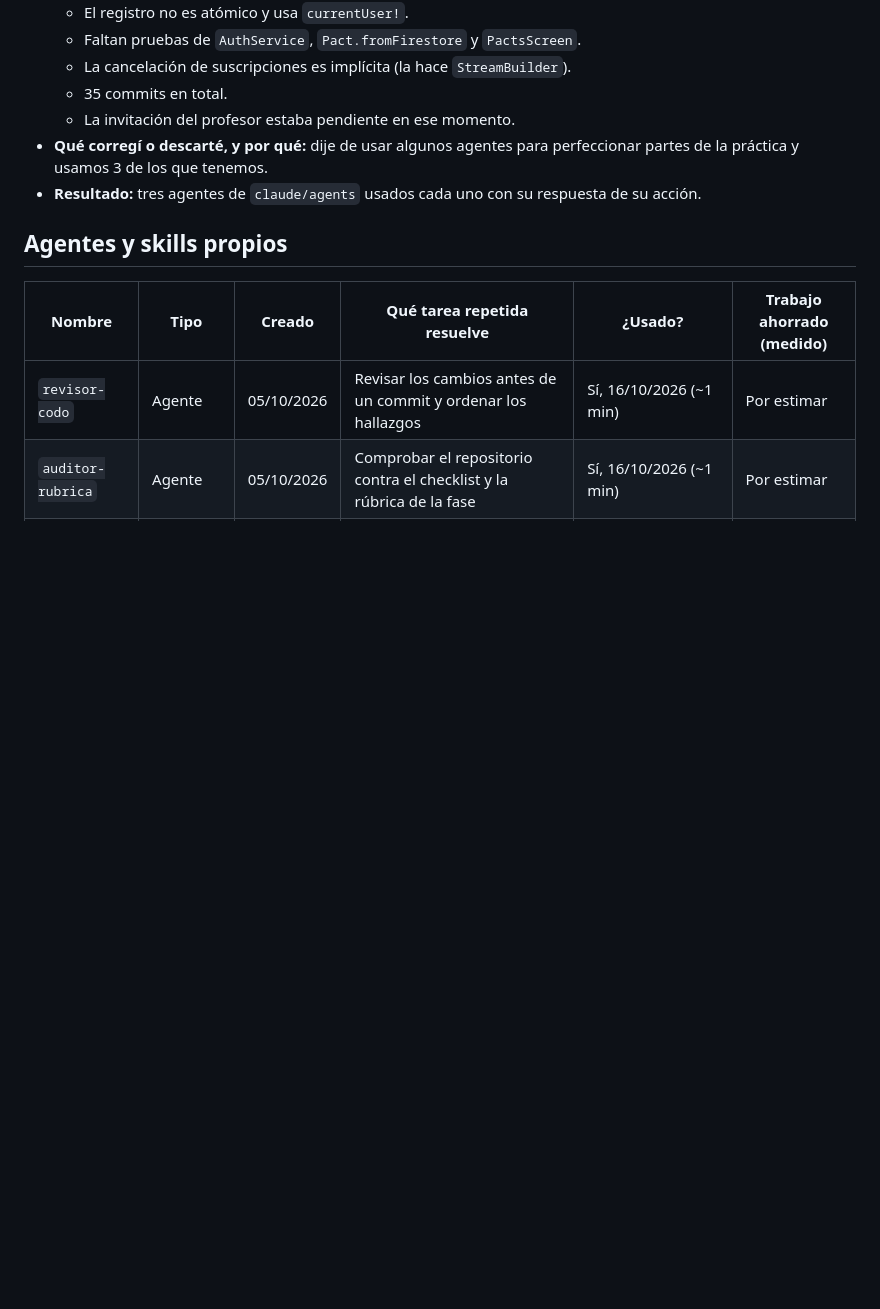
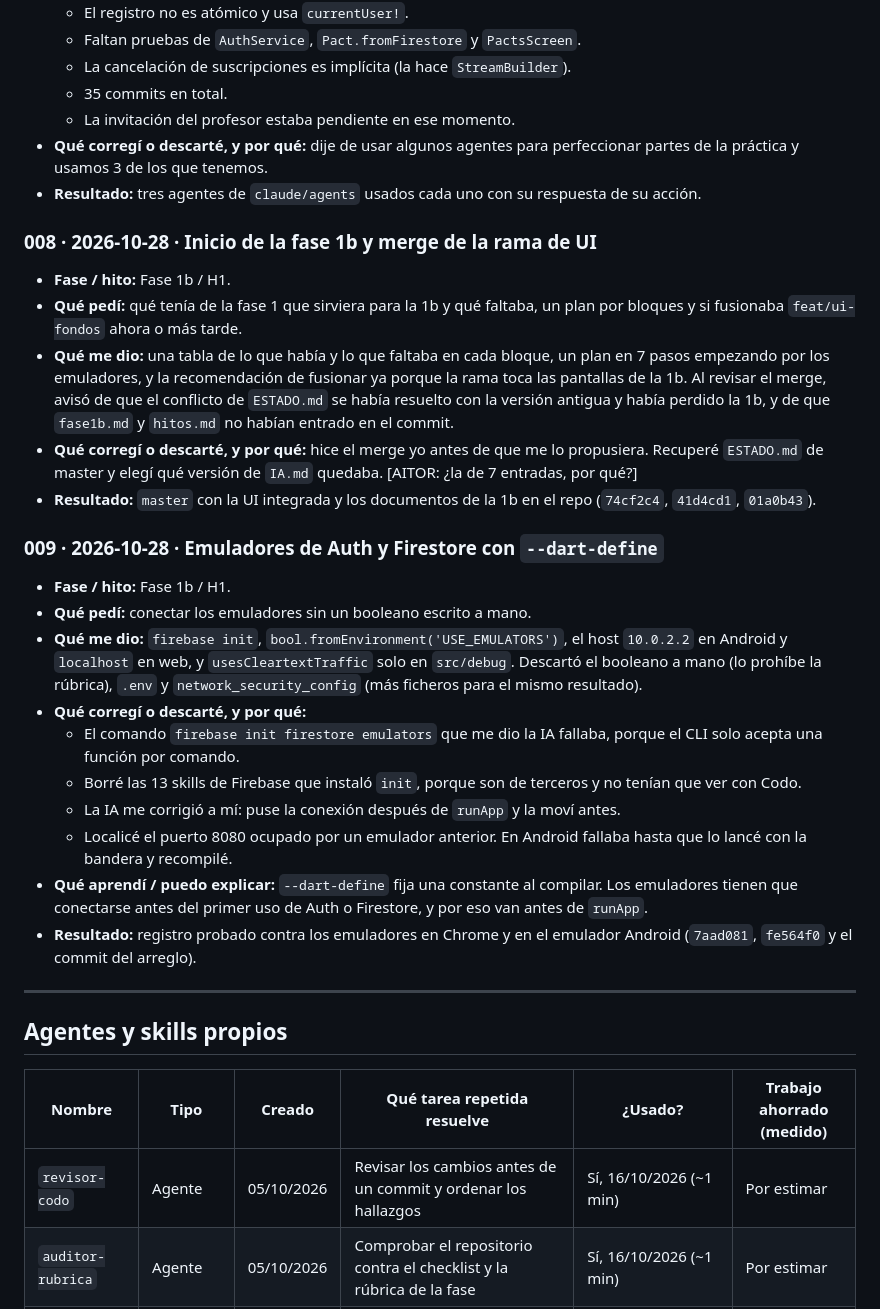
Before and after one commit to Aitoorchs7/codo, a Markdown page: IA.md, the part around the change. GitHub-like rendering; blank space fills up the shorter version.

Commit message:
docs(ia): entradas 008 y 009

```diff
--- a/IA.md
+++ b/IA.md
@@ -97,6 +97,27 @@ Registro de cómo uso asistentes, agentes y skills en Codo. No se apunta todo, *
 - **Qué corregí o descarté, y por qué:** dije de usar algunos agentes para perfeccionar partes de la práctica y usamos 3 de los que tenemos.
 - **Resultado:** tres agentes de `claude/agents` usados cada uno con su respuesta de su acción.
 
+### 008 · 2026-10-28 · Inicio de la fase 1b y merge de la rama de UI
+- **Fase / hito:** Fase 1b / H1.
+- **Qué pedí:** qué tenía de la fase 1 que sirviera para la 1b y qué faltaba, un plan por bloques y si fusionaba `feat/ui-fondos` ahora o más tarde.
+- **Qué me dio:** una tabla de lo que había y lo que faltaba en cada bloque, un plan en 7 pasos empezando por los emuladores, y la recomendación de fusionar ya porque la rama toca las pantallas de la 1b. Al revisar el merge, avisó de que el conflicto de `ESTADO.md` se había resuelto con la versión antigua y había perdido la 1b, y de que `fase1b.md` y `hitos.md` no habían entrado en el commit.
+- **Qué corregí o descarté, y por qué:** hice el merge yo antes de que me lo propusiera. Recuperé `ESTADO.md` de master y elegí qué versión de `IA.md` quedaba. [AITOR: ¿la de 7 entradas, por qué?]
+- **Resultado:** `master` con la UI integrada y los documentos de la 1b en el repo (`74cf2c4`, `41d4cd1`, `01a0b43`).
+
+### 009 · 2026-10-28 · Emuladores de Auth y Firestore con `--dart-define`
+- **Fase / hito:** Fase 1b / H1.
+- **Qué pedí:** conectar los emuladores sin un booleano escrito a mano.
+- **Qué me dio:** `firebase init`, `bool.fromEnvironment('USE_EMULATORS')`, el host `10.0.2.2` en Android y `localhost` en web, y `usesCleartextTraffic` solo en `src/debug`. Descartó el booleano a mano (lo prohíbe la rúbrica), `.env` y `network_security_config` (más ficheros para el mismo resultado).
+- **Qué corregí o descarté, y por qué:**
+  - El comando `firebase init firestore emulators` que me dio la IA fallaba, porque el CLI solo acepta una función por comando.
+  - Borré las 13 skills de Firebase que instaló `init`, porque son de terceros y no tenían que ver con Codo.
+  - La IA me corrigió a mí: puse la conexión después de `runApp` y la moví antes.
+  - Localicé el puerto 8080 ocupado por un emulador anterior. En Android fallaba hasta que lo lancé con la bandera y recompilé.
+- **Qué aprendí / puedo explicar:** `--dart-define` fija una constante al compilar. Los emuladores tienen que conectarse antes del primer uso de Auth o Firestore, y por eso van antes de `runApp`.
+- **Resultado:** registro probado contra los emuladores en Chrome y en el emulador Android (`7aad081`, `fe564f0` y el commit del arreglo).
+
+---
+
 ## Agentes y skills propios
 | Nombre | Tipo | Creado | Qué tarea repetida resuelve | ¿Usado? | Trabajo ahorrado (medido) |
 |---|---|---|---|---|---|
```
